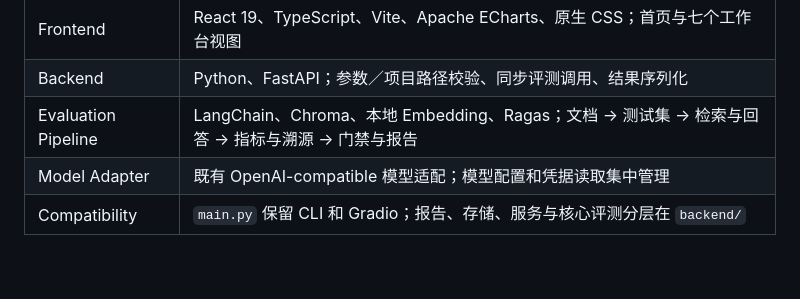
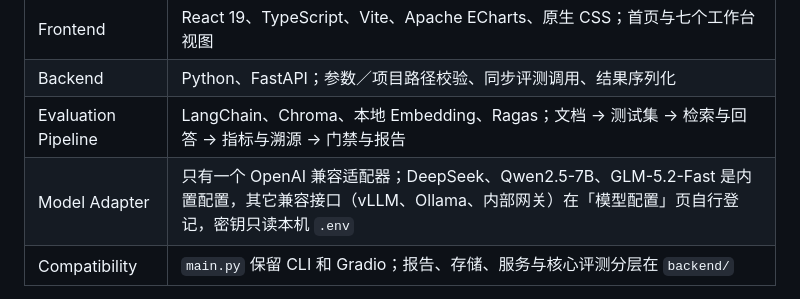
Before and after one commit to 4444wjt/RAG_Evaluation_Demo, a Markdown page: README.md, the part around the change. GitHub-like rendering; blank space fills up the shorter version.

```diff
--- a/README.md
+++ b/README.md
@@ -358,7 +358,7 @@ python -I -S -B -X utf8 scripts/statute_diagnostic.py --input examples/statute_c
 | Frontend | React 19、TypeScript、Vite、Apache ECharts、原生 CSS；首页与七个工作台视图 |
 | Backend | Python、FastAPI；参数／项目路径校验、同步评测调用、结果序列化 |
 | Evaluation Pipeline | LangChain、Chroma、本地 Embedding、Ragas；文档 → 测试集 → 检索与回答 → 指标与溯源 → 门禁与报告 |
-| Model Adapter | 既有 OpenAI-compatible 模型适配；模型配置和凭据读取集中管理 |
+| Model Adapter | 只有一个 OpenAI 兼容适配器；DeepSeek、Qwen2.5-7B、GLM-5.2-Fast 是内置配置，其它兼容接口（vLLM、Ollama、内部网关）在「模型配置」页自行登记，密钥只读本机 `.env` |
 | Compatibility | `main.py` 保留 CLI 和 Gradio；报告、存储、服务与核心评测分层在 `backend/` |
 
 前端开发服务将 `/api` 代理到本地后端。评测为同步请求，后端按单进程执行保护运行；当前没有任务队列、取消或真实阶段进度接口。详细边界见 [架构说明](docs/architecture/README.md)。
```
Also changed, not shown: CHANGELOG.md (+5 -0 lines), docs/images/architecture.png, 1 other file.
